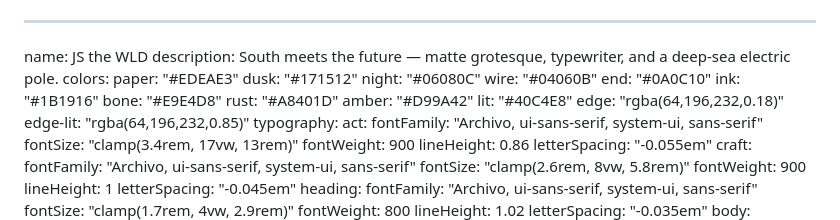
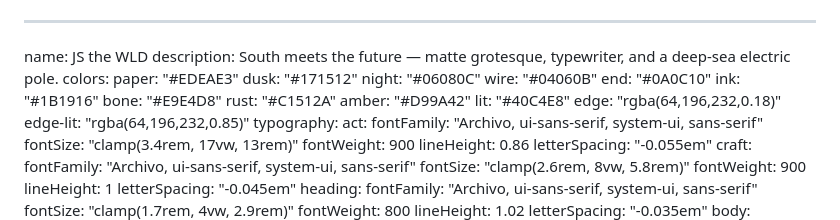
Before and after one commit to JStheWLD/JStheWLD.github.io, a Markdown page: DESIGN.md, the part around the change. Rendered like a GitHub page.

Commit message:
fix(design): move the frontmatter rust onto the canonical value
The token sidecar in the frontmatter was the last place the retired
#A8401D survived, so the machine-readable half of the file disagreed
with the prose, the stylesheet, and .impeccable/design.json.

Co-Authored-By: Claude Opus 5 (1M context) <noreply@anthropic.com>

```diff
--- a/DESIGN.md
+++ b/DESIGN.md
@@ -9,7 +9,7 @@ colors:
   end: "#0A0C10"
   ink: "#1B1916"
   bone: "#E9E4D8"
-  rust: "#A8401D"
+  rust: "#C1512A"
   amber: "#D99A42"
   lit: "#40C4E8"
   edge: "rgba(64,196,232,0.18)"
```
